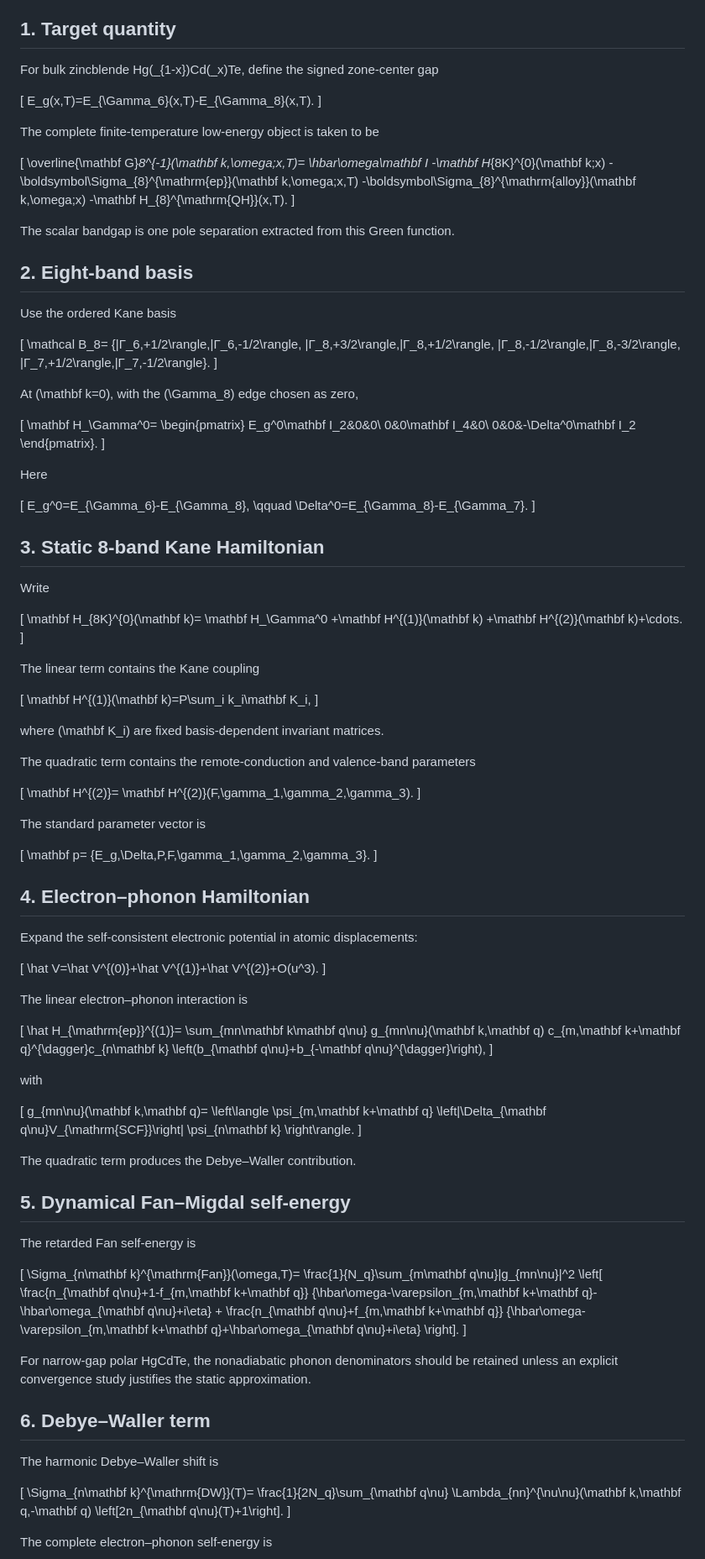
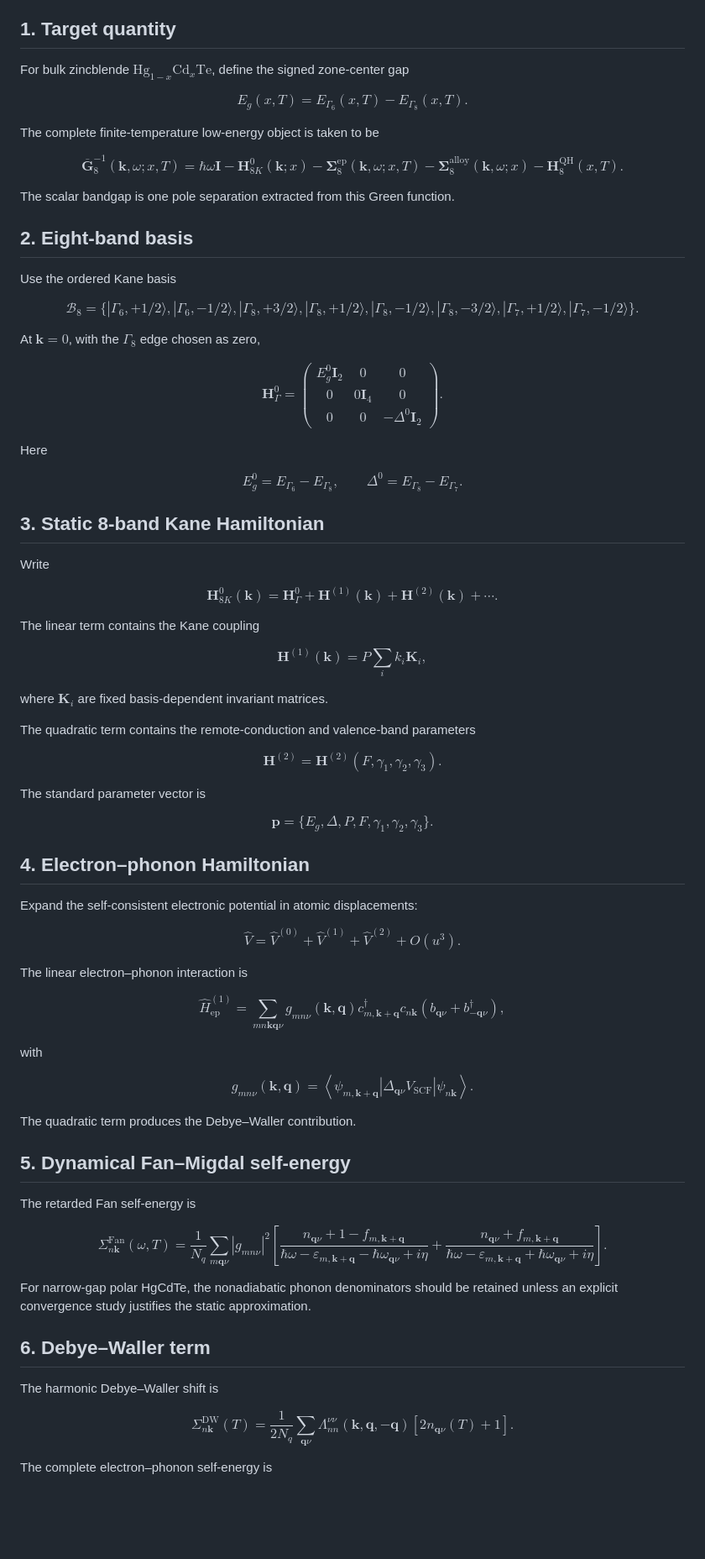
Before and after one commit to Kajin-0/MCT-research, a Markdown page: docs/derivations/001_ahc_to_8band_kane.md, the part around one of its changes. Shown at 84% size. Rendered like a GitHub page; blank space fills up the shorter version.

Commit message:
Normalize GitHub math syntax in AHC-to-Kane derivation

```diff
--- a/docs/derivations/001_ahc_to_8band_kane.md
+++ b/docs/derivations/001_ahc_to_8band_kane.md
@@ -6,22 +6,22 @@
 
 ## 1. Target quantity
 
-For bulk zincblende Hg\(_{1-x}\)Cd\(_x\)Te, define the signed zone-center gap
+For bulk zincblende $\mathrm{Hg}_{1-x}\mathrm{Cd}_x\mathrm{Te}$, define the signed zone-center gap
 
-\[
+$$
 E_g(x,T)=E_{\Gamma_6}(x,T)-E_{\Gamma_8}(x,T).
-\]
+$$
 
 The complete finite-temperature low-energy object is taken to be
 
-\[
+$$
 \overline{\mathbf G}_8^{-1}(\mathbf k,\omega;x,T)=
 \hbar\omega\mathbf I
 -\mathbf H_{8K}^{0}(\mathbf k;x)
 -\boldsymbol\Sigma_{8}^{\mathrm{ep}}(\mathbf k,\omega;x,T)
 -\boldsymbol\Sigma_{8}^{\mathrm{alloy}}(\mathbf k,\omega;x)
 -\mathbf H_{8}^{\mathrm{QH}}(x,T).
-\]
+$$
 
 The scalar bandgap is one pole separation extracted from this Green function.
 
@@ -29,94 +29,94 @@ The scalar bandgap is one pole separation extracted from this Green function.
 
 Use the ordered Kane basis
 
-\[
+$$
 \mathcal B_8=
-\{|Γ_6,+1/2\rangle,|Γ_6,-1/2\rangle,
-|Γ_8,+3/2\rangle,|Γ_8,+1/2\rangle,
-|Γ_8,-1/2\rangle,|Γ_8,-3/2\rangle,
-|Γ_7,+1/2\rangle,|Γ_7,-1/2\rangle\}.
-\]
+\{|\Gamma_6,+1/2\rangle,|\Gamma_6,-1/2\rangle,
+|\Gamma_8,+3/2\rangle,|\Gamma_8,+1/2\rangle,
+|\Gamma_8,-1/2\rangle,|\Gamma_8,-3/2\rangle,
+|\Gamma_7,+1/2\rangle,|\Gamma_7,-1/2\rangle\}.
+$$
 
-At \(\mathbf k=0\), with the \(\Gamma_8\) edge chosen as zero,
+At $\mathbf k=0$, with the $\Gamma_8$ edge chosen as zero,
 
-\[
+$$
 \mathbf H_\Gamma^0=
 \begin{pmatrix}
 E_g^0\mathbf I_2&0&0\\
 0&0\mathbf I_4&0\\
 0&0&-\Delta^0\mathbf I_2
 \end{pmatrix}.
-\]
+$$
 
 Here
 
-\[
+$$
 E_g^0=E_{\Gamma_6}-E_{\Gamma_8},
 \qquad
 \Delta^0=E_{\Gamma_8}-E_{\Gamma_7}.
-\]
+$$
 
 ## 3. Static 8-band Kane Hamiltonian
 
 Write
 
-\[
+$$
 \mathbf H_{8K}^{0}(\mathbf k)=
 \mathbf H_\Gamma^0
 +\mathbf H^{(1)}(\mathbf k)
 +\mathbf H^{(2)}(\mathbf k)+\cdots.
-\]
+$$
 
 The linear term contains the Kane coupling
 
-\[
+$$
 \mathbf H^{(1)}(\mathbf k)=P\sum_i k_i\mathbf K_i,
-\]
+$$
 
-where \(\mathbf K_i\) are fixed basis-dependent invariant matrices.
+where $\mathbf K_i$ are fixed basis-dependent invariant matrices.
 
 The quadratic term contains the remote-conduction and valence-band parameters
 
-\[
+$$
 \mathbf H^{(2)}=
 \mathbf H^{(2)}(F,\gamma_1,\gamma_2,\gamma_3).
-\]
+$$
 
 The standard parameter vector is
 
-\[
+$$
 \mathbf p=
 \{E_g,\Delta,P,F,\gamma_1,\gamma_2,\gamma_3\}.
-\]
+$$
 
 ## 4. Electron–phonon Hamiltonian
 
 Expand the self-consistent electronic potential in atomic displacements:
 
-\[
+$$
 \hat V=\hat V^{(0)}+\hat V^{(1)}+\hat V^{(2)}+O(u^3).
-\]
+$$
 
 The linear electron–phonon interaction is
 
-\[
+$$
 \hat H_{\mathrm{ep}}^{(1)}=
 \sum_{mn\mathbf k\mathbf q\nu}
  g_{mn\nu}(\mathbf k,\mathbf q)
  c_{m,\mathbf k+\mathbf q}^{\dagger}c_{n\mathbf k}
  \left(b_{\mathbf q\nu}+b_{-\mathbf q\nu}^{\dagger}\right),
-\]
+$$
 
 with
 
-\[
+$$
 g_{mn\nu}(\mathbf k,\mathbf q)=
 \left\langle
 \psi_{m,\mathbf k+\mathbf q}
 \left|\Delta_{\mathbf q\nu}V_{\mathrm{SCF}}\right|
 \psi_{n\mathbf k}
 \right\rangle.
-\]
+$$
 
 The quadratic term produces the Debye–Waller contribution.
 
@@ -124,7 +124,7 @@ The quadratic term produces the Debye–Waller contribution.
 
 The retarded Fan self-energy is
 
-\[
+$$
 \Sigma_{n\mathbf k}^{\mathrm{Fan}}(\omega,T)=
 \frac{1}{N_q}\sum_{m\mathbf q\nu}|g_{mn\nu}|^2
 \left[
@@ -134,7 +134,7 @@ The retarded Fan self-energy is
 \frac{n_{\mathbf q\nu}+f_{m,\mathbf k+\mathbf q}}
 {\hbar\omega-\varepsilon_{m,\mathbf k+\mathbf q}+\hbar\omega_{\mathbf q\nu}+i\eta}
 \right].
-\]
+$$
 
 For narrow-gap polar HgCdTe, the nonadiabatic phonon denominators should be retained unless an explicit convergence study justifies the static approximation.
 
@@ -142,12 +142,12 @@ For narrow-gap polar HgCdTe, the nonadiabatic phonon denominators should be reta
 
 The harmonic Debye–Waller shift is
 
-\[
+$$
 \Sigma_{n\mathbf k}^{\mathrm{DW}}(T)=
 \frac{1}{2N_q}\sum_{\mathbf q\nu}
 \Lambda_{nn}^{\nu\nu}(\mathbf k,\mathbf q,-\mathbf q)
 \left[2n_{\mathbf q\nu}(T)+1\right].
-\]
+$$
 
 The complete electron–phonon self-energy is
 
```
Also changed, not shown: other parts of docs/derivations/001_ahc_to_8band_kane.md (+81 -81 lines).
